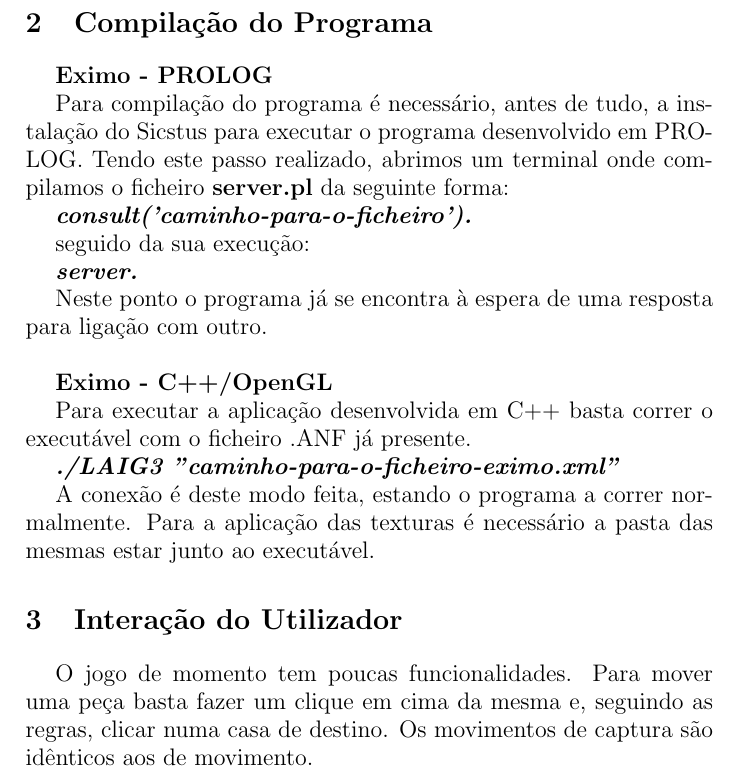
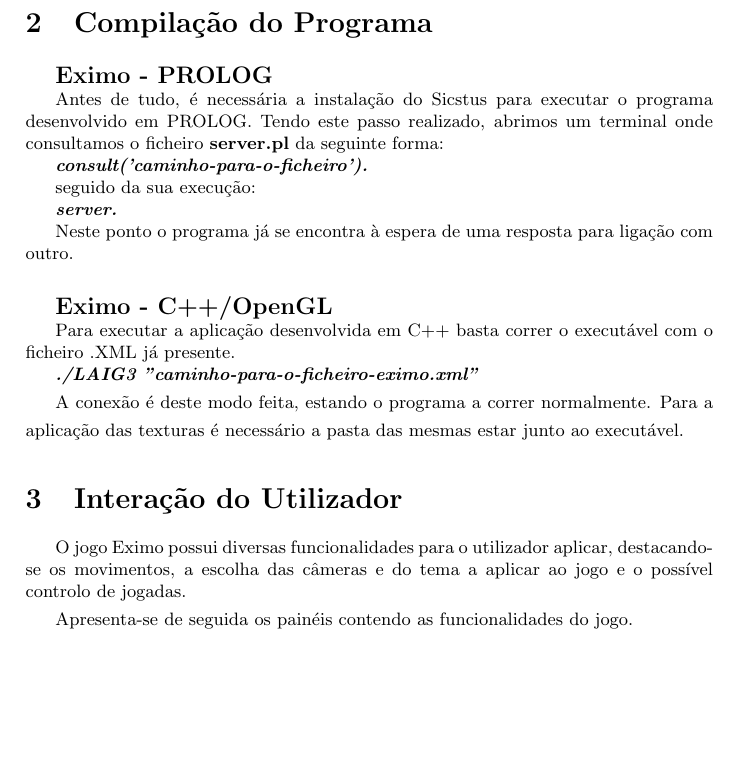
Before and after one commit to ferrolho/feup-laig, a LaTeX document (final-project/docs/users-manual.tex): part of page 4 of 4, cut so that both start at the same text, the shorter picture padded with empty space. Compiled offline with pdfLaTeX.

Commit message:
join work

```diff
--- a/final-project/docs/users-manual.tex
+++ b/final-project/docs/users-manual.tex
@@ -230,7 +230,8 @@ Quando uma peça atinge a extremidade do tabuleiro, essa peça é removida de im
 \section{Compilação do Programa}
 \large{\textbf{Eximo - PROLOG}}
 
-Para compilação do programa é necessário, antes de tudo, a instalação do Sicstus para executar o programa desenvolvido em PROLOG. Tendo este passo realizado, abrimos um terminal onde compilamos o ficheiro \textbf{server.pl} da seguinte forma:
+\begin{small}
+Antes de tudo, é necessária a instalação do Sicstus para executar o programa desenvolvido em PROLOG. Tendo este passo realizado, abrimos um terminal onde consultamos o ficheiro \textbf{server.pl} da seguinte forma:
 
 \textbf{\textit{consult('caminho-para-o-ficheiro').}}
 
@@ -241,18 +242,24 @@ seguido da sua execução:
 Neste ponto o programa já se encontra à espera de uma resposta para ligação com outro.
 
 \hfill
+\end{small}
 
 \large{\textbf{Eximo - C++/OpenGL}}
 
-Para executar a aplicação desenvolvida em C++ basta correr o executável com o ficheiro .ANF já presente.
+\begin{small}
+Para executar a aplicação desenvolvida em C++ basta correr o executável com o ficheiro .XML já presente.
 
 \textbf{\textit{./LAIG3 "caminho-para-o-ficheiro-eximo.xml"}}
 
 A conexão é deste modo feita, estando o programa a correr normalmente. Para a aplicação das texturas é necessário a pasta das mesmas estar junto ao executável.
+\end{small}
 
 \section{Interação do Utilizador}
-O jogo de momento tem poucas funcionalidades. Para mover uma peça basta fazer um clique em cima da mesma e, seguindo as regras, clicar numa casa de destino. Os movimentos de captura são idênticos aos de movimento.
 
-\pagebreak
+\begin{small}
+O jogo Eximo possui diversas funcionalidades para o utilizador aplicar, destacando-se os movimentos, a escolha das câmeras e do tema a aplicar ao jogo e o possível controlo de jogadas.
+
+Apresenta-se de seguida os painéis contendo as funcionalidades do jogo.
+\end{small}
 
 \end{document}
```
Also changed, not shown: final-project/docs/users-manual.pdf.
